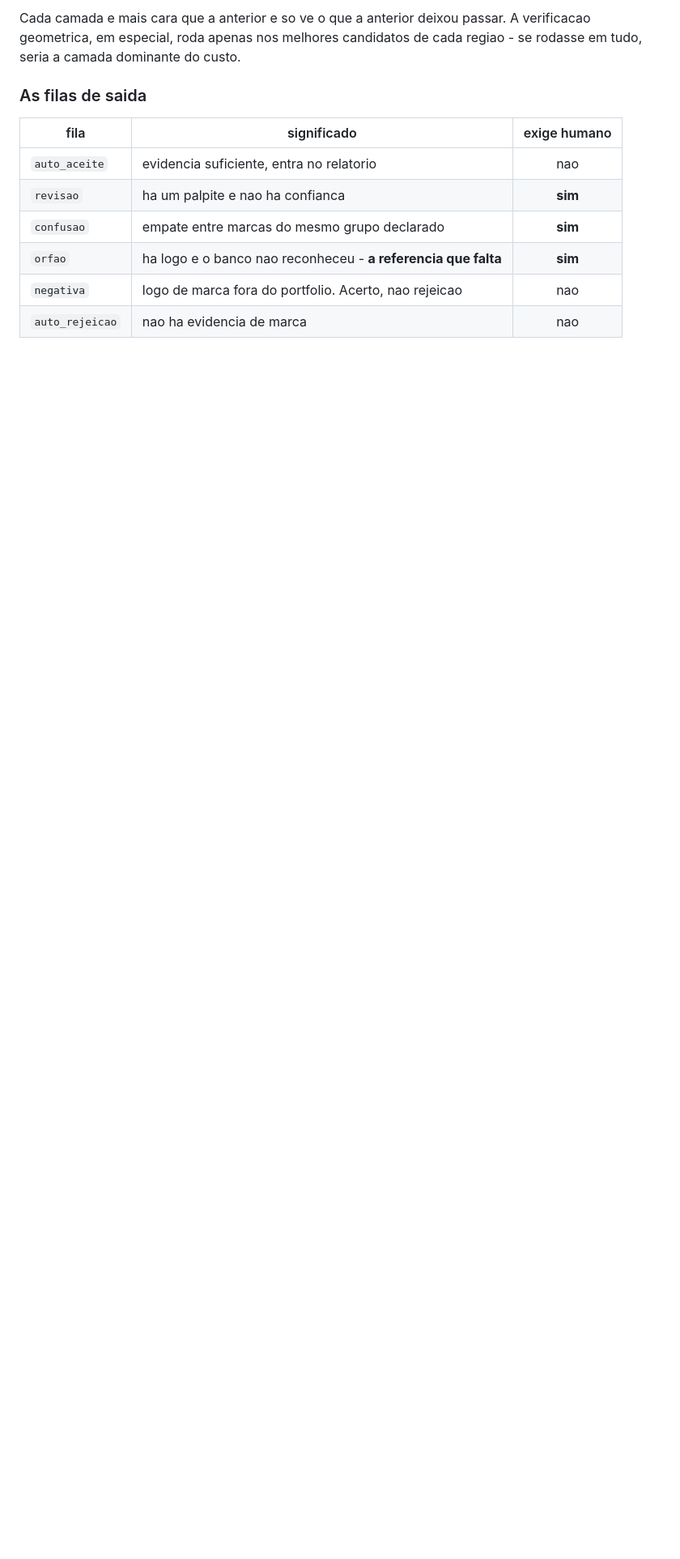
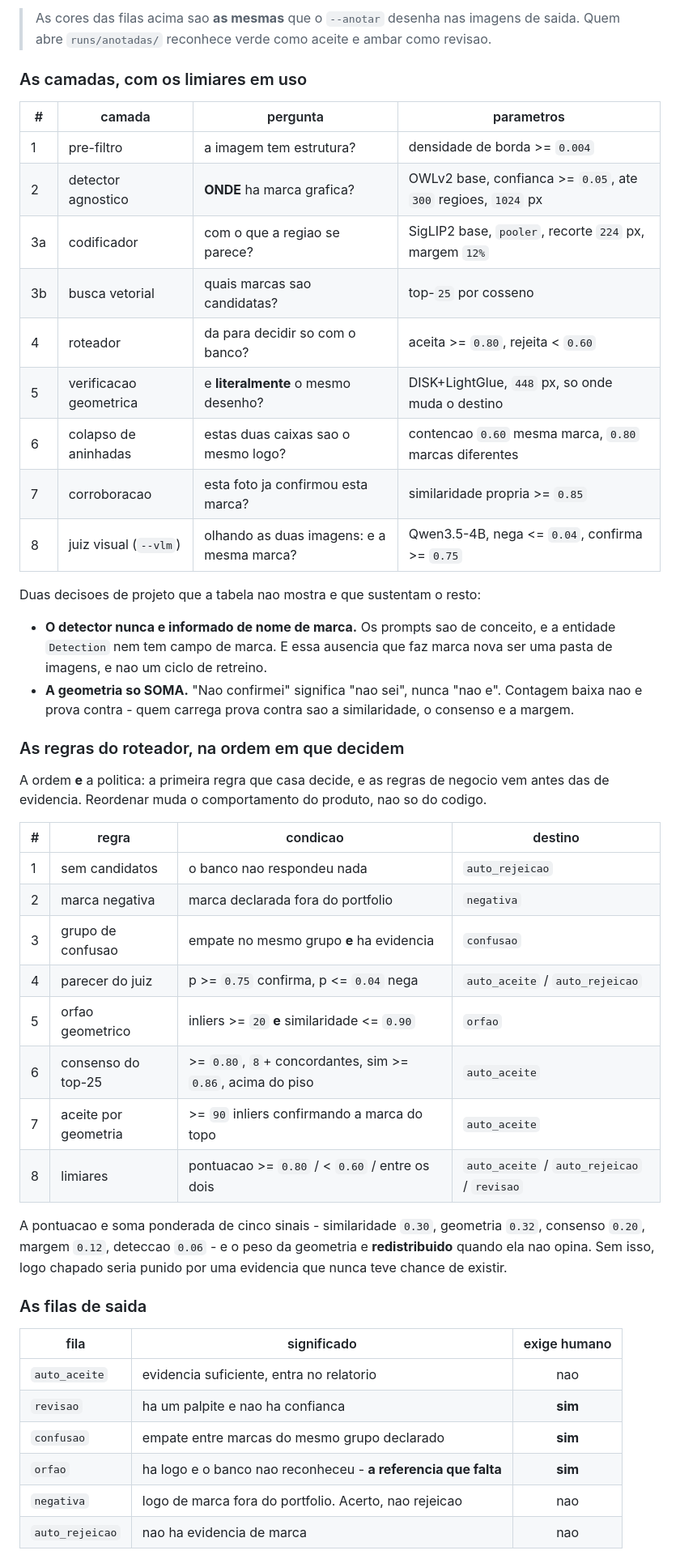
Before and after one commit to IMNascimento/Stratosphere, a Markdown page: README.md, the part around one of its changes. Shown at 81% size. Drawn GitHub-style; blank space fills up the shorter version.

````diff
--- a/README.md
+++ b/README.md
@@ -62,8 +102,53 @@ imagem
 ```
 
-Cada camada e mais cara que a anterior e so ve o que a anterior deixou passar. A
-verificacao geometrica, em especial, roda apenas nos melhores candidatos de cada
-regiao - se rodasse em tudo, seria a camada dominante do custo.
+> As cores das filas acima sao **as mesmas** que o `--anotar` desenha nas imagens
+> de saida. Quem abre `runs/anotadas/` reconhece verde como aceite e ambar como
+> revisao.
+
+### As camadas, com os limiares em uso
+
+| # | camada | pergunta | parametros |
+|---|---|---|---|
+| 1 | pre-filtro | a imagem tem estrutura? | densidade de borda >= `0.004` |
+| 2 | detector agnostico | **ONDE** ha marca grafica? | OWLv2 base, confianca >= `0.05`, ate `300` regioes, `1024` px |
+| 3a | codificador | com o que a regiao se parece? | SigLIP2 base, `pooler`, recorte `224` px, margem `12%` |
+| 3b | busca vetorial | quais marcas sao candidatas? | top-`25` por cosseno |
+| 4 | roteador | da para decidir so com o banco? | aceita >= `0.80`, rejeita < `0.60` |
+| 5 | verificacao geometrica | e **literalmente** o mesmo desenho? | DISK+LightGlue, `448` px, so onde muda o destino |
+| 6 | colapso de aninhadas | estas duas caixas sao o mesmo logo? | contencao `0.60` mesma marca, `0.80` marcas diferentes |
+| 7 | corroboracao | esta foto ja confirmou esta marca? | similaridade propria >= `0.85` |
+| 8 | juiz visual (`--vlm`) | olhando as duas imagens: e a mesma marca? | Qwen3.5-4B, nega <= `0.04`, confirma >= `0.75` |
+
+Duas decisoes de projeto que a tabela nao mostra e que sustentam o resto:
+
+- **O detector nunca e informado de nome de marca.** Os prompts sao de conceito, e
+  a entidade `Detection` nem tem campo de marca. E essa ausencia que faz marca
+  nova ser uma pasta de imagens, e nao um ciclo de retreino.
+- **A geometria so SOMA.** "Nao confirmei" significa "nao sei", nunca "nao e".
+  Contagem baixa nao e prova contra - quem carrega prova contra sao a
+  similaridade, o consenso e a margem.
+
+### As regras do roteador, na ordem em que decidem
+
+A ordem **e** a politica: a primeira regra que casa decide, e as regras de
+negocio vem antes das de evidencia. Reordenar muda o comportamento do produto,
+nao so do codigo.
+
+| # | regra | condicao | destino |
+|---|---|---|---|
+| 1 | sem candidatos | o banco nao respondeu nada | `auto_rejeicao` |
+| 2 | marca negativa | marca declarada fora do portfolio | `negativa` |
+| 3 | grupo de confusao | empate no mesmo grupo **e** ha evidencia | `confusao` |
+| 4 | parecer do juiz | p >= `0.75` confirma, p <= `0.04` nega | `auto_aceite` / `auto_rejeicao` |
+| 5 | orfao geometrico | inliers >= `20` **e** similaridade <= `0.90` | `orfao` |
+| 6 | consenso do top-25 | >= `0.80`, `8`+ concordantes, sim >= `0.86`, acima do piso | `auto_aceite` |
+| 7 | aceite por geometria | >= `90` inliers confirmando a marca do topo | `auto_aceite` |
+| 8 | limiares | pontuacao >= `0.80` / < `0.60` / entre os dois | `auto_aceite` / `auto_rejeicao` / `revisao` |
+
+A pontuacao e soma ponderada de cinco sinais - similaridade `0.30`, geometria
+`0.32`, consenso `0.20`, margem `0.12`, deteccao `0.06` - e o peso da geometria e
+**redistribuido** quando ela nao opina. Sem isso, logo chapado seria punido por
+uma evidencia que nunca teve chance de existir.
 
 ### As filas de saida
 
````
Also changed, not shown: other parts of README.md (+80 -22 lines).
